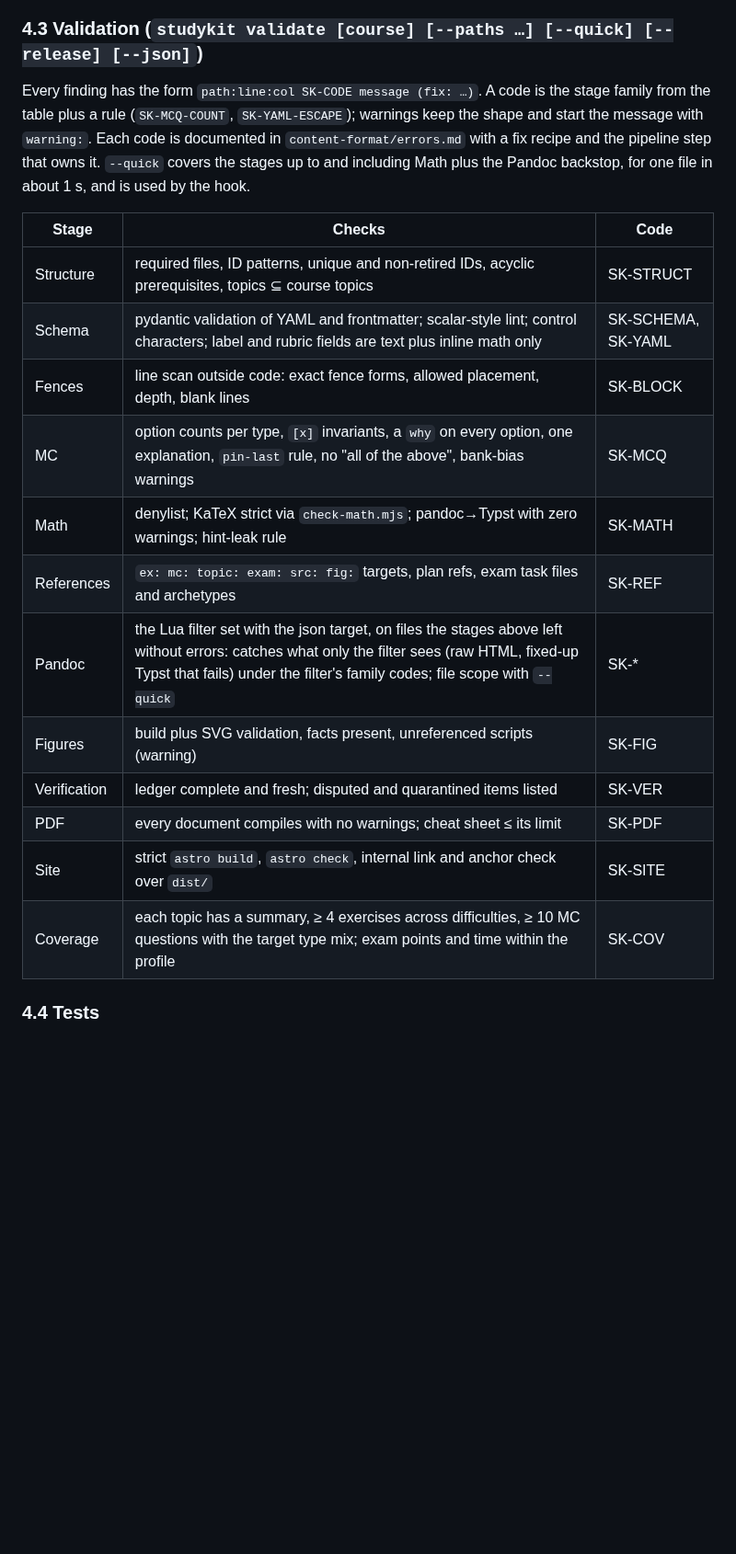
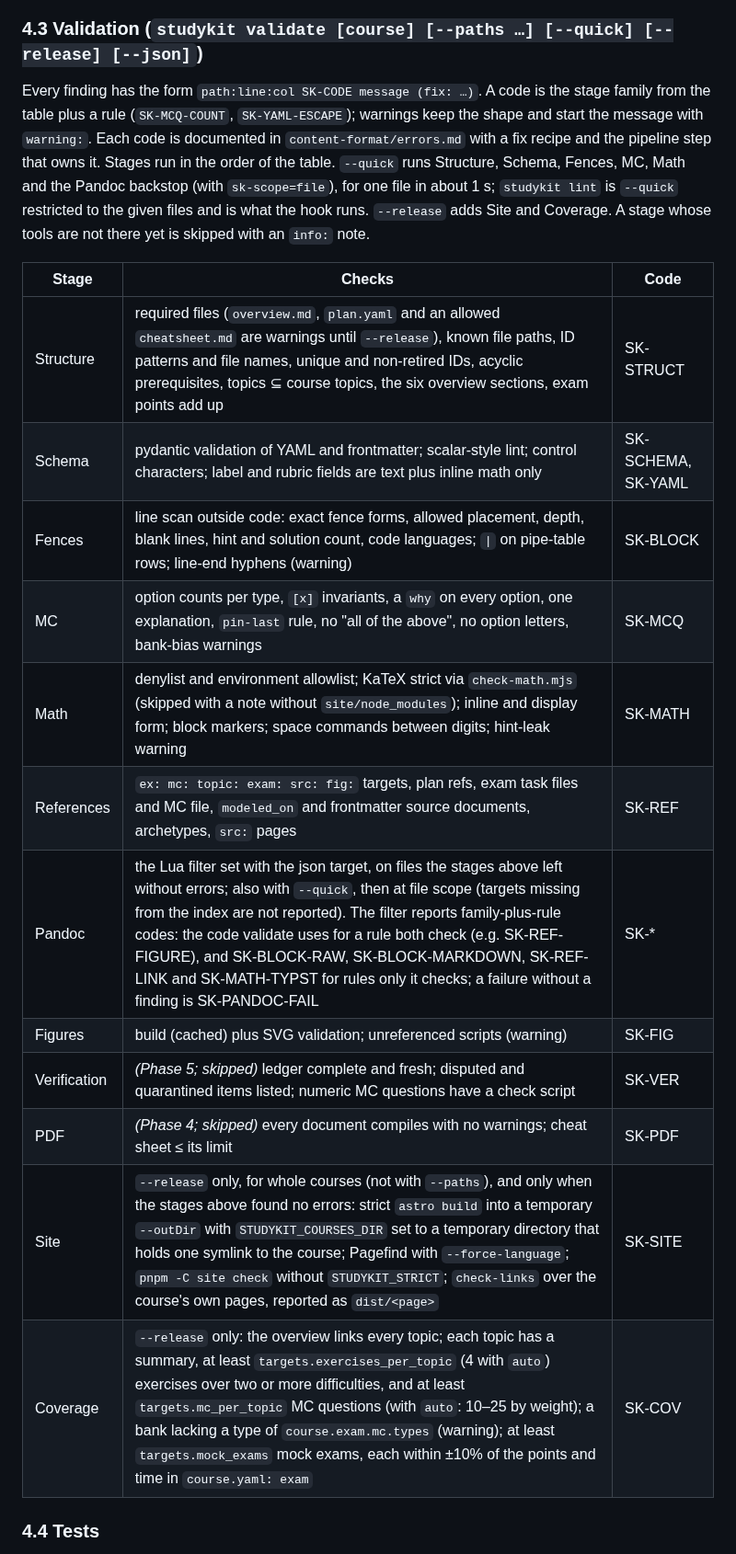
Before and after one commit to SemperParatusGithub/study-kit, a Markdown page: docs/architecture.md, the part around the change. Shown at 92% size. Drawn GitHub-style; blank space fills up the shorter version.

Commit message:
docs(spec): describe the validation stages as they run

```diff
--- a/docs/architecture.md
+++ b/docs/architecture.md
@@ -1111,22 +1111,22 @@ lint-code:
 
 ### 4.3 Validation (`studykit validate [course] [--paths …] [--quick] [--release] [--json]`)
 
-Every finding has the form `path:line:col SK-CODE message (fix: …)`. A code is the stage family from the table plus a rule (`SK-MCQ-COUNT`, `SK-YAML-ESCAPE`); warnings keep the shape and start the message with `warning:`. Each code is documented in `content-format/errors.md` with a fix recipe and the pipeline step that owns it. `--quick` covers the stages up to and including Math plus the Pandoc backstop, for one file in about 1 s, and is used by the hook.
+Every finding has the form `path:line:col SK-CODE message (fix: …)`. A code is the stage family from the table plus a rule (`SK-MCQ-COUNT`, `SK-YAML-ESCAPE`); warnings keep the shape and start the message with `warning:`. Each code is documented in `content-format/errors.md` with a fix recipe and the pipeline step that owns it. Stages run in the order of the table. `--quick` runs Structure, Schema, Fences, MC, Math and the Pandoc backstop (with `sk-scope=file`), for one file in about 1 s; `studykit lint` is `--quick` restricted to the given files and is what the hook runs. `--release` adds Site and Coverage. A stage whose tools are not there yet is skipped with an `info:` note.
 
 | Stage | Checks | Code |
 |---|---|---|
-| Structure | required files, ID patterns, unique and non-retired IDs, acyclic prerequisites, topics ⊆ course topics | SK-STRUCT |
+| Structure | required files (`overview.md`, `plan.yaml` and an allowed `cheatsheet.md` are warnings until `--release`), known file paths, ID patterns and file names, unique and non-retired IDs, acyclic prerequisites, topics ⊆ course topics, the six overview sections, exam points add up | SK-STRUCT |
 | Schema | pydantic validation of YAML and frontmatter; scalar-style lint; control characters; label and rubric fields are text plus inline math only | SK-SCHEMA, SK-YAML |
-| Fences | line scan outside code: exact fence forms, allowed placement, depth, blank lines | SK-BLOCK |
-| MC | option counts per type, `[x]` invariants, a `why` on every option, one explanation, `pin-last` rule, no "all of the above", bank-bias warnings | SK-MCQ |
-| Math | denylist; KaTeX strict via `check-math.mjs`; pandoc→Typst with zero warnings; hint-leak rule | SK-MATH |
-| References | `ex: mc: topic: exam: src: fig:` targets, plan refs, exam task files and archetypes | SK-REF |
-| Pandoc | the Lua filter set with the json target, on files the stages above left without errors: catches what only the filter sees (raw HTML, fixed-up Typst that fails) under the filter's family codes; file scope with `--quick` | SK-* |
-| Figures | build plus SVG validation, facts present, unreferenced scripts (warning) | SK-FIG |
-| Verification | ledger complete and fresh; disputed and quarantined items listed | SK-VER |
-| PDF | every document compiles with no warnings; cheat sheet ≤ its limit | SK-PDF |
-| Site | strict `astro build`, `astro check`, internal link and anchor check over `dist/` | SK-SITE |
-| Coverage | each topic has a summary, ≥ 4 exercises across difficulties, ≥ 10 MC questions with the target type mix; exam points and time within the profile | SK-COV |
+| Fences | line scan outside code: exact fence forms, allowed placement, depth, blank lines, hint and solution count, code languages; `\|` on pipe-table rows; line-end hyphens (warning) | SK-BLOCK |
+| MC | option counts per type, `[x]` invariants, a `why` on every option, one explanation, `pin-last` rule, no "all of the above", no option letters, bank-bias warnings | SK-MCQ |
+| Math | denylist and environment allowlist; KaTeX strict via `check-math.mjs` (skipped with a note without `site/node_modules`); inline and display form; block markers; space commands between digits; hint-leak warning | SK-MATH |
+| References | `ex: mc: topic: exam: src: fig:` targets, plan refs, exam task files and MC file, `modeled_on` and frontmatter source documents, archetypes, `src:` pages | SK-REF |
+| Pandoc | the Lua filter set with the json target, on files the stages above left without errors; also with `--quick`, then at file scope (targets missing from the index are not reported). The filter reports family-plus-rule codes: the code validate uses for a rule both check (e.g. SK-REF-FIGURE), and SK-BLOCK-RAW, SK-BLOCK-MARKDOWN, SK-REF-LINK and SK-MATH-TYPST for rules only it checks; a failure without a finding is SK-PANDOC-FAIL | SK-* |
+| Figures | build (cached) plus SVG validation; unreferenced scripts (warning) | SK-FIG |
+| Verification | *(Phase 5; skipped)* ledger complete and fresh; disputed and quarantined items listed; numeric MC questions have a check script | SK-VER |
+| PDF | *(Phase 4; skipped)* every document compiles with no warnings; cheat sheet ≤ its limit | SK-PDF |
+| Site | `--release` only, for whole courses (not with `--paths`), and only when the stages above found no errors: strict `astro build` into a temporary `--outDir` with `STUDYKIT_COURSES_DIR` set to a temporary directory that holds one symlink to the course; Pagefind with `--force-language`; `pnpm -C site check` without `STUDYKIT_STRICT`; `check-links` over the course's own pages, reported as `dist/<page>` | SK-SITE |
+| Coverage | `--release` only: the overview links every topic; each topic has a summary, at least `targets.exercises_per_topic` (4 with `auto`) exercises over two or more difficulties, and at least `targets.mc_per_topic` MC questions (with `auto`: 10–25 by weight); a bank lacking a type of `course.exam.mc.types` (warning); at least `targets.mock_exams` mock exams, each within ±10% of the points and time in `course.yaml: exam` | SK-COV |
 
 ### 4.4 Tests
 
```
